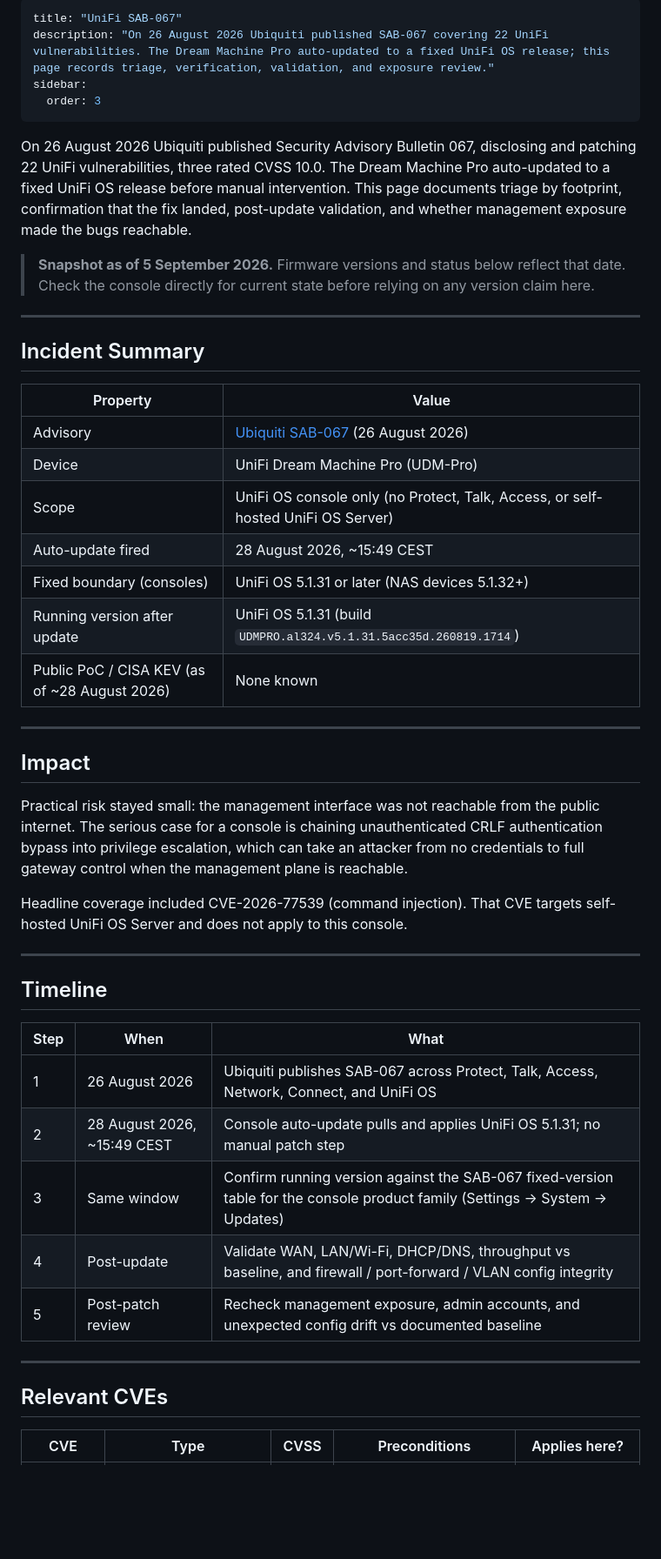
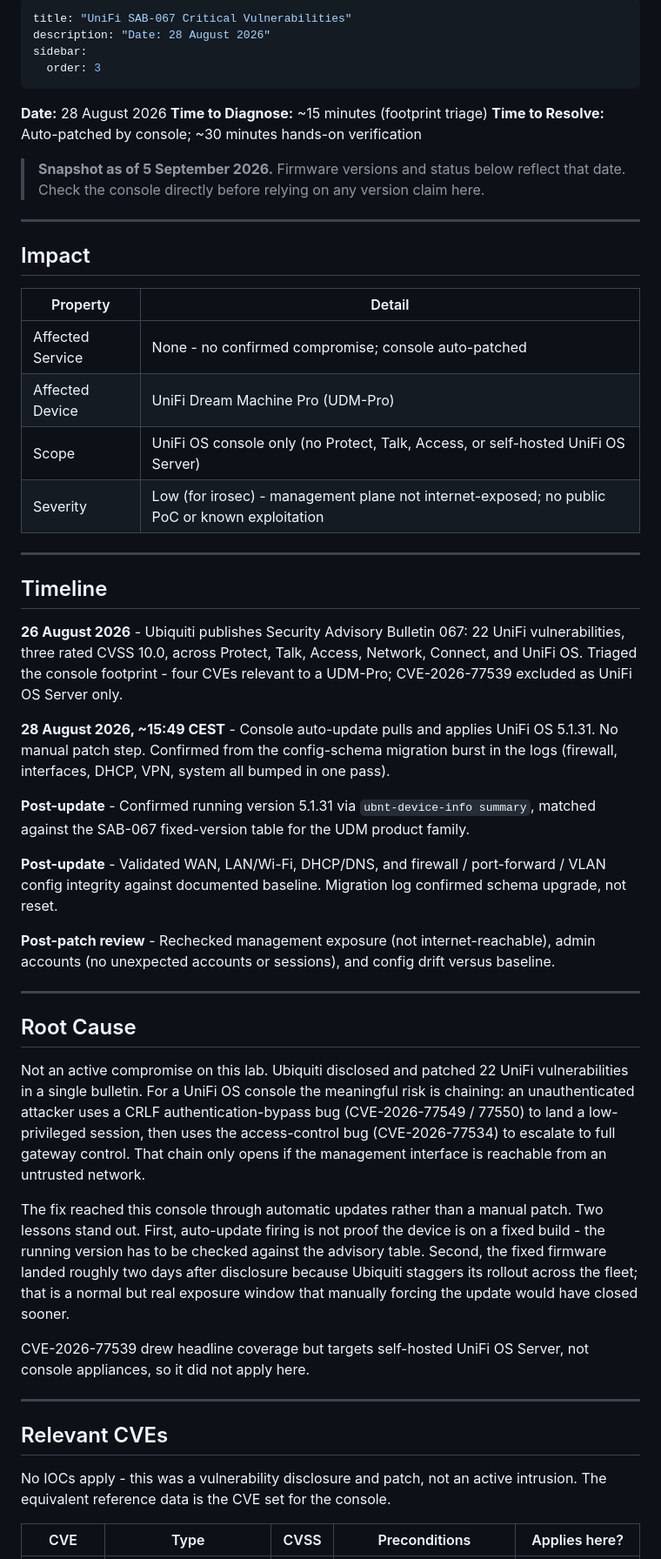
Before and after one commit to Gasteren/irosec-homelab, a Markdown page: lessons-learned/Unifi-Sab-067.md, the part around one of its changes. Shown at 87% size. GitHub-like rendering; blank space fills up the shorter version.

```diff
--- a/lessons-learned/Unifi-Sab-067.md
+++ b/lessons-learned/Unifi-Sab-067.md
@@ -1,51 +1,56 @@
 ---
-title: "UniFi SAB-067"
-description: "On 26 August 2026 Ubiquiti published SAB-067 covering 22 UniFi vulnerabilities. The Dream Machine Pro auto-updated to a fixed UniFi OS release; this page records triage, verification, validation, and exposure review."
+title: "UniFi SAB-067 Critical Vulnerabilities"
+description: "Date: 28 August 2026"
 sidebar:
   order: 3
 ---
 
-On 26 August 2026 Ubiquiti published Security Advisory Bulletin 067, disclosing and patching 22 UniFi vulnerabilities, three rated CVSS 10.0. The Dream Machine Pro auto-updated to a fixed UniFi OS release before manual intervention. This page documents triage by footprint, confirmation that the fix landed, post-update validation, and whether management exposure made the bugs reachable.
+**Date:** 28 August 2026
+**Time to Diagnose:** ~15 minutes (footprint triage)
+**Time to Resolve:** Auto-patched by console; ~30 minutes hands-on verification
 
-> **Snapshot as of 5 September 2026.** Firmware versions and status below reflect that date. Check the console directly for current state before relying on any version claim here.
-
----
-
-## Incident Summary
-
-| Property | Value |
-|---|---|
-| Advisory | [Ubiquiti SAB-067](https://community.ui.com/releases/Security-Advisory-Bulletin-067/fc4a3488-7c43-4628-8bab-f715e96dbfc9) (26 August 2026) |
-| Device | UniFi Dream Machine Pro (UDM-Pro) |
-| Scope | UniFi OS console only (no Protect, Talk, Access, or self-hosted UniFi OS Server) |
-| Auto-update fired | 28 August 2026, ~15:49 CEST |
-| Fixed boundary (consoles) | UniFi OS 5.1.31 or later (NAS devices 5.1.32+) |
-| Running version after update | UniFi OS 5.1.31 (build `UDMPRO.al324.v5.1.31.5acc35d.260819.1714`) |
-| Public PoC / CISA KEV (as of ~28 August 2026) | None known |
+> **Snapshot as of 5 September 2026.** Firmware versions and status below reflect that date. Check the console directly before relying on any version claim here.
 
 ---
 
 ## Impact
 
-Practical risk stayed small: the management interface was not reachable from the public internet. The serious case for a console is chaining unauthenticated CRLF authentication bypass into privilege escalation, which can take an attacker from no credentials to full gateway control when the management plane is reachable.
-
-Headline coverage included CVE-2026-77539 (command injection). That CVE targets self-hosted UniFi OS Server and does not apply to this console.
+| Property | Detail |
+|---|---|
+| Affected Service | None - no confirmed compromise; console auto-patched |
+| Affected Device | UniFi Dream Machine Pro (UDM-Pro) |
+| Scope | UniFi OS console only (no Protect, Talk, Access, or self-hosted UniFi OS Server) |
+| Severity | Low (for irosec) - management plane not internet-exposed; no public PoC or known exploitation |
 
 ---
 
 ## Timeline
 
-| Step | When | What |
-|---|---|---|
-| 1 | 26 August 2026 | Ubiquiti publishes SAB-067 across Protect, Talk, Access, Network, Connect, and UniFi OS |
-| 2 | 28 August 2026, ~15:49 CEST | Console auto-update pulls and applies UniFi OS 5.1.31; no manual patch step |
-| 3 | Same window | Confirm running version against the SAB-067 fixed-version table for the console product family (Settings → System → Updates) |
-| 4 | Post-update | Validate WAN, LAN/Wi-Fi, DHCP/DNS, throughput vs baseline, and firewall / port-forward / VLAN config integrity |
-| 5 | Post-patch review | Recheck management exposure, admin accounts, and unexpected config drift vs documented baseline |
+**26 August 2026** - Ubiquiti publishes Security Advisory Bulletin 067: 22 UniFi vulnerabilities, three rated CVSS 10.0, across Protect, Talk, Access, Network, Connect, and UniFi OS. Triaged the console footprint - four CVEs relevant to a UDM-Pro; CVE-2026-77539 excluded as UniFi OS Server only.
+
+**28 August 2026, ~15:49 CEST** - Console auto-update pulls and applies UniFi OS 5.1.31. No manual patch step. Confirmed from the config-schema migration burst in the logs (firewall, interfaces, DHCP, VPN, system all bumped in one pass).
+
+**Post-update** - Confirmed running version 5.1.31 via `ubnt-device-info summary`, matched against the SAB-067 fixed-version table for the UDM product family.
+
+**Post-update** - Validated WAN, LAN/Wi-Fi, DHCP/DNS, and firewall / port-forward / VLAN config integrity against documented baseline. Migration log confirmed schema upgrade, not reset.
+
+**Post-patch review** - Rechecked management exposure (not internet-reachable), admin accounts (no unexpected accounts or sessions), and config drift versus baseline.
+
+---
+
+## Root Cause
+
+Not an active compromise on this lab. Ubiquiti disclosed and patched 22 UniFi vulnerabilities in a single bulletin. For a UniFi OS console the meaningful risk is chaining: an unauthenticated attacker uses a CRLF authentication-bypass bug (CVE-2026-77549 / 77550) to land a low-privileged session, then uses the access-control bug (CVE-2026-77534) to escalate to full gateway control. That chain only opens if the management interface is reachable from an untrusted network.
+
+The fix reached this console through automatic updates rather than a manual patch. Two lessons stand out. First, auto-update firing is not proof the device is on a fixed build - the running version has to be checked against the advisory table. Second, the fixed firmware landed roughly two days after disclosure because Ubiquiti staggers its rollout across the fleet; that is a normal but real exposure window that manually forcing the update would have closed sooner.
+
+CVE-2026-77539 drew headline coverage but targets self-hosted UniFi OS Server, not console appliances, so it did not apply here.
 
 ---
 
 ## Relevant CVEs
+
+No IOCs apply - this was a vulnerability disclosure and patch, not an active intrusion. The equivalent reference data is the CVE set for the console.
 
 | CVE | Type | CVSS | Preconditions | Applies here? |
 |---|---|---|---|---|
```
Also changed, not shown: other parts of lessons-learned/Unifi-Sab-067.md (+26 -40 lines).
